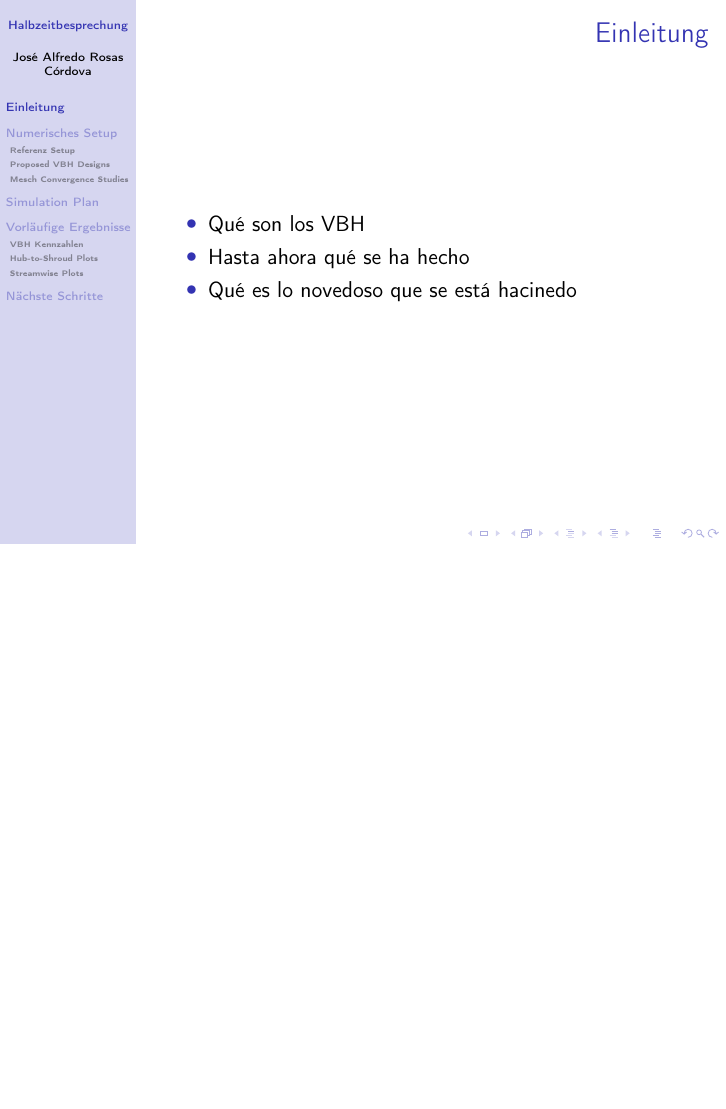
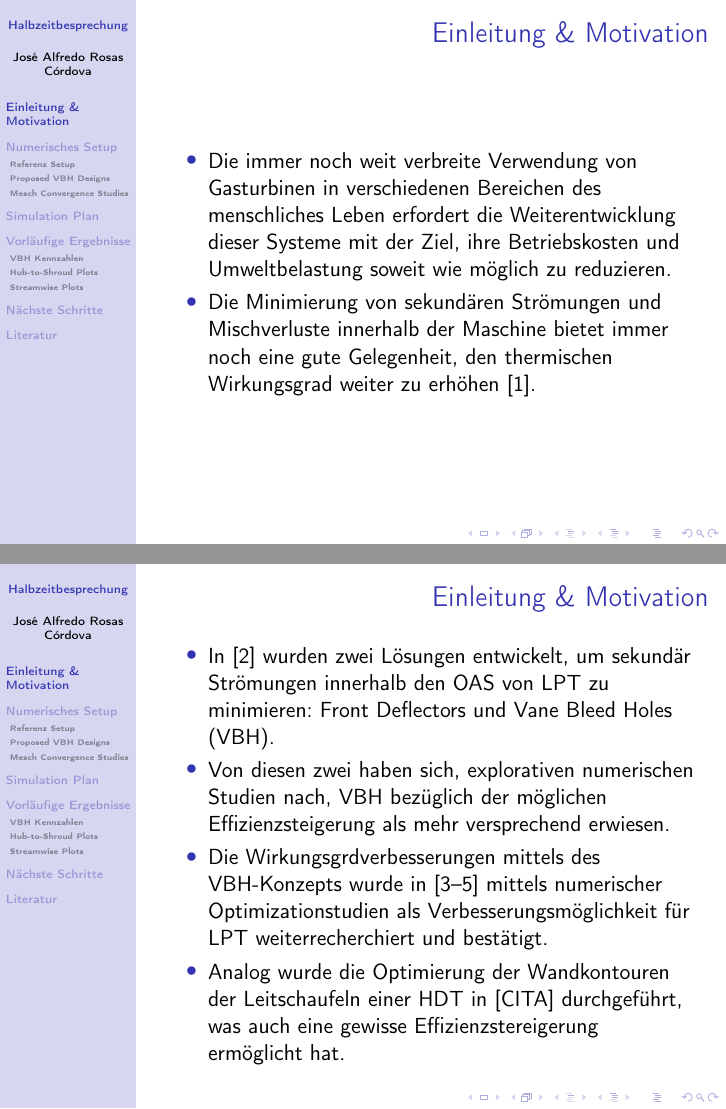
Before and after one commit to JARC99/studienarbeit, LaTeX slides (halbzeit_besprechung/template_Beamer.tex): page 4 of 17 before the commit and pages 4 and 5 of 20 after it, the two joined at a grey line, the shorter picture padded with empty space. Compiled offline with pdfLaTeX.

Commit message:
Write Einleitung und Motivation

```diff
--- a/halbzeit_besprechung/template_Beamer.tex
+++ b/halbzeit_besprechung/template_Beamer.tex
@@ -3,14 +3,12 @@
 \documentclass{beamer}
 \usetheme[width=2.4cm]{Hannover}
 
-% German language and character encoding support
 \usepackage[T1]{fontenc}
 \usepackage[ngerman]{babel}
 \usepackage{csquotes}
-\usepackage[backend=biber, style=authoryear]{biblatex}
-\addbibresource{references.bib} % Replace with your actual .bib filename
-
-\setbeamerfont{footnote}{size=\tiny}
+\usepackage[backend=biber, citestyle=numeric-comp, bibstyle=ieee, sorting=none]{biblatex}
+\addbibresource{references.bib}
+\renewcommand*{\bibfont}{\scriptsize}
 
 \AtBeginSection[]{
 	\begin{frame}{Inhaltsverzeichnis}
@@ -35,12 +33,28 @@
 		\tableofcontents
 	\end{frame}
 
-	\section{Einleitung}
-		\begin{frame}{Einleitung}
+	\section{Einleitung \& Motivation}
+		\begin{frame}{Einleitung \& Motivation}
 			\begin{itemize}
-				\item Qué son los VBH
-				\item Hasta ahora qué se ha hecho
-				\item Qué es lo novedoso que se está hacinedo
+				\item Die immer noch weit verbreite Verwendung von Gasturbinen in verschiedenen Bereichen des menschliches Leben erfordert die Weiterentwicklung dieser Systeme mit der Ziel, ihre Betriebskosten und Umweltbelastung soweit wie möglich zu reduzieren.
+
+				\item Die Minimierung von sekundären Strömungen und Mischverluste innerhalb der Maschine bietet immer noch eine gute Gelegenheit, den thermischen Wirkungsgrad weiter zu erhöhen \cite{farokhi2014}.
+
+
 			\end{itemize}
 		\end{frame}
 
+		\begin{frame}{Einleitung \& Motivation}
+			\begin{itemize}
+
+				\item In \cite{palkus2023low} wurden zwei Lösungen entwickelt, um sekundär Strömungen innerhalb den OAS von LPT zu minimieren: Front Deflectors und Vane Bleed Holes (VBH).
+
+				\item Von diesen zwei haben sich, explorativen numerischen Studien nach, VBH bezüglich der möglichen Effizienzsteigerung  als mehr versprechend erwiesen.
+
+				\item Die Wirkungsgrdverbesserungen mittels des VBH-Konzepts wurde in \cite{camareropueyo2025reducing,camareropueyo2026comparison,camareropueyo2026robustness} mittels numerischer Optimizationstudien als Verbesserungsmöglichkeit für LPT weiterrecherchiert und bestätigt.
+
+				\item Analog wurde die Optimierung der Wandkontouren der Leitschaufeln einer HDT in [CITA] durchgeführt, was auch eine gewisse Effizienzstereigerung ermöglicht hat.
+			\end{itemize}
+		\end{frame}
+
+		\begin{frame}{Einleitung \& Motivation}
```
Also changed, not shown: halbzeit_besprechung/template_Beamer.bbl, halbzeit_besprechung/template_Beamer.pdf, halbzeit_besprechung/template_Beamer.tex (10 more changed lines), 9 other files.
